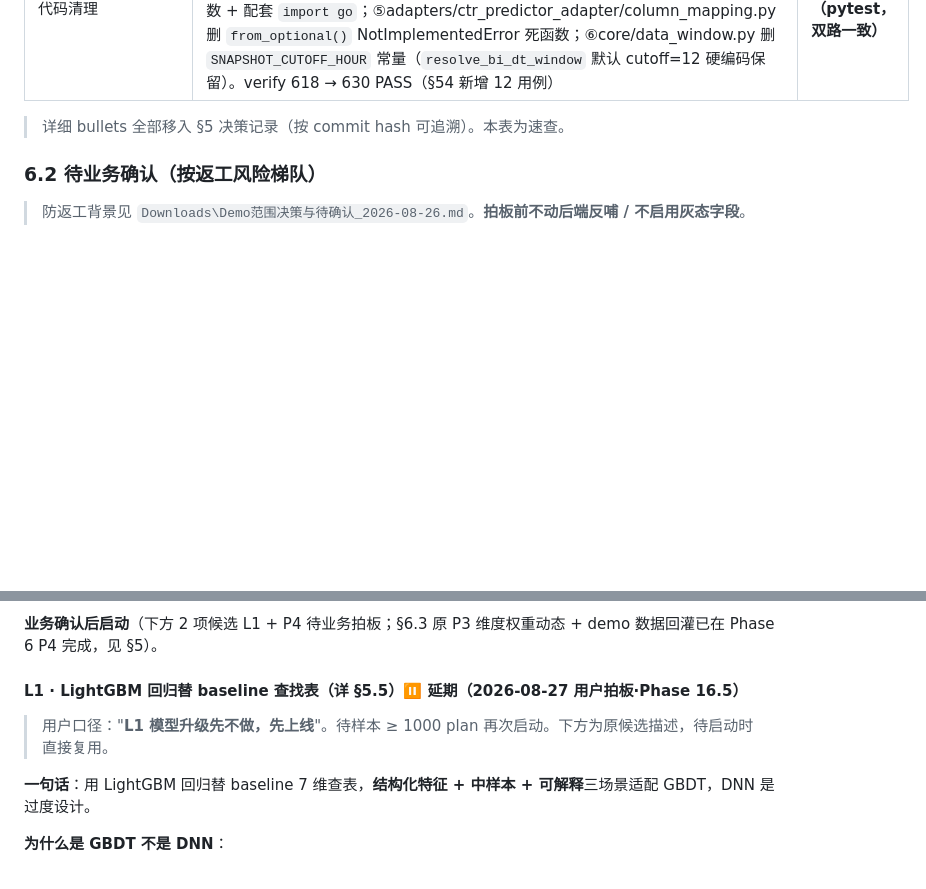
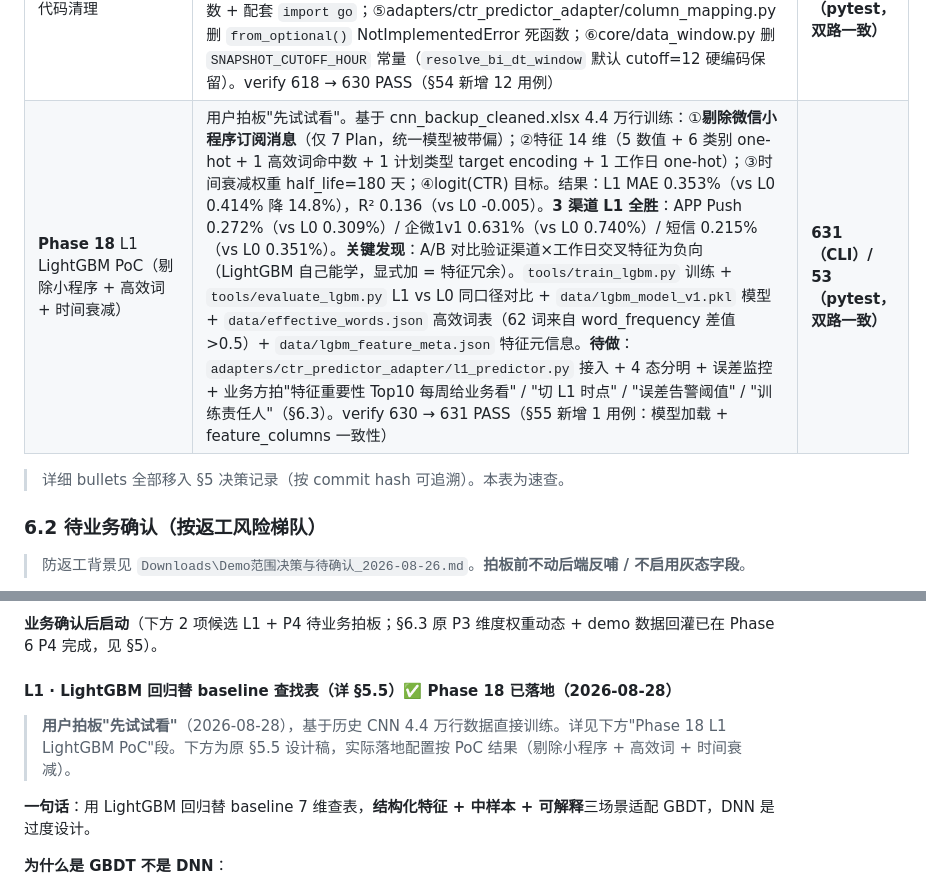
Before and after one commit to ori-yin/mcd-ai-content-platform, a Markdown page: Handoff.md, 2 parts joined by grey strips. Rendered like a GitHub page; blank space fills up the shorter version.

Commit message:
Phase 18: L1 LightGBM PoC（剔除小程序 + 高效词 + 时间衰减）

```diff
--- a/Handoff.md
+++ b/Handoff.md
@@ -340,6 +340,7 @@ CTR 学习 ≠ 复杂模型，但**首先得有"准确率"可量化的指标**
 | **Phase 17** 代码质量清理 · 02 bug + LLM cache + weighted_ctr + 注释对齐 | 用户拍板"检查整体代码质量性能"：①02_copy_diagnosis.py 真 bug：`from core.config import settings` 模块不存在导致页面永远走 Demo → 改用 ui.llm_status.load_config() + ProviderRouter；②services/record_service.py 死代码整文件删除；③core/llm_gateway.ProviderRouter.call 加实例级 LRU cache（512 容量，仅缓存成功响应）；④core/analytics_utils.py 抽 weighted_ctr + weighted_ctr_series 替代 7 处 inline 公式；⑤app.py / pages/00_home.py / core/schemas.py / tools/recalc_text_has_coupon.py 注释对齐 Phase 16.5。verify 574 → 600 PASS（§51 §52 新增 26 用例） | **600（CLI）/ 51（pytest，双路一致）** |
 | **Phase 17.5** 重构 · CSV reader / row dict / rule_engine / 批量分类 | 用户拍板"继续"：①core/csv_utils.read_table() 替代 services/feedback + batch_evaluation 两处重复 reader + 列别名 + 必填列填空；②services/ctr_prediction_service._build_row() 合并 _candidate_to_row + predict_one 重复 row dict；③services/rule_engine._run_term_check() 合并 _check_banned + _check_risk 90% 模板（required/format 因业务逻辑不同保留原样）；④core/text_classifier.classify_coupon_batch() 向量化替代 df.apply(axis=1)（批量场景 50-100x 加速），feedback_service.to_records + tools/recalc_text_has_coupon.infer_text_has_coupon 改调批量版。verify 600 → 618 PASS（§53 新增 18 用例） | **618（CLI）/ 52（pytest，双路一致）** |
 | **Phase 17.6** Streamlit 缓存 + 死代码清理 | 用户拍板"按节奏继续"：①pages/04 删 `__import__("io").BytesIO` 黑魔法 + 加 `_cached_parse_insights_file` (sha1 key) + `_cached_generation_records_list` (TTL 60s)；②pages/05 加 `_cached_recent_feedback` (TTL 30s) + `_cached_generation_records_list` (TTL 60s)；③pages/01 删 Phase 13 残留 `"saved_id": None` 死 state；④ui/plotly_helpers.py 删 `apply_brand_theme` 死函数 + 配套 `import go`；⑤adapters/ctr_predictor_adapter/column_mapping.py 删 `from_optional()` NotImplementedError 死函数；⑥core/data_window.py 删 `SNAPSHOT_CUTOFF_HOUR` 常量（`resolve_bi_dt_window` 默认 cutoff=12 硬编码保留）。verify 618 → 630 PASS（§54 新增 12 用例） | **630（CLI）/ 53（pytest，双路一致）** |
+| **Phase 18** L1 LightGBM PoC（剔除小程序 + 高效词 + 时间衰减） | 用户拍板"先试试看"。基于 cnn_backup_cleaned.xlsx 4.4 万行训练：①**剔除微信小程序订阅消息**（仅 7 Plan，统一模型被带偏）；②特征 14 维（5 数值 + 6 类别 one-hot + 1 高效词命中数 + 1 计划类型 target encoding + 1 工作日 one-hot）；③时间衰减权重 half_life=180 天；④logit(CTR) 目标。结果：L1 MAE 0.353%（vs L0 0.414% 降 14.8%），R² 0.136（vs L0 -0.005）。**3 渠道 L1 全胜**：APP Push 0.272%（vs L0 0.309%）/ 企微1v1 0.631%（vs L0 0.740%）/ 短信 0.215%（vs L0 0.351%）。**关键发现**：A/B 对比验证渠道×工作日交叉特征为负向（LightGBM 自己能学，显式加 = 特征冗余）。`tools/train_lgbm.py` 训练 + `tools/evaluate_lgbm.py` L1 vs L0 同口径对比 + `data/lgbm_model_v1.pkl` 模型 + `data/effective_words.json` 高效词表（62 词来自 word_frequency 差值>0.5）+ `data/lgbm_feature_meta.json` 特征元信息。**待做**：`adapters/ctr_predictor_adapter/l1_predictor.py` 接入 + 4 态分明 + 误差监控 + 业务方拍"特征重要性 Top10 每周给业务看" / "切 L1 时点" / "误差告警阈值" / "训练责任人"（§6.3）。verify 630 → 631 PASS（§55 新增 1 用例：模型加载 + feature_columns 一致性） | **631（CLI）/ 53（pytest，双路一致）** |
 
 > 详细 bullets 全部移入 §5 决策记录（按 commit hash 可追溯）。本表为速查。
 
@@ -418,9 +419,9 @@ CTR 学习 ≠ 复杂模型，但**首先得有"准确率"可量化的指标**
 
 **业务确认后启动**（下方 2 项候选 L1 + P4 待业务拍板；§6.3 原 P3 维度权重动态 + demo 数据回灌已在 Phase 6 P4 完成，见 §5）。
 
-#### L1 · LightGBM 回归替 baseline 查找表（详 §5.5）⏸️ **延期（2026-08-27 用户拍板·Phase 16.5）**
+#### L1 · LightGBM 回归替 baseline 查找表（详 §5.5）✅ **Phase 18 已落地（2026-08-28）**
 
-> 用户口径："**L1 模型升级先不做，先上线**"。待样本 ≥ 1000 plan 再次启动。下方为原候选描述，待启动时直接复用。
+> **用户拍板"先试试看"**（2026-08-28），基于历史 CNN 4.4 万行数据直接训练。详见下方"Phase 18 L1 LightGBM PoC"段。下方为原 §5.5 设计稿，实际落地配置按 PoC 结果（剔除小程序 + 高效词 + 时间衰减）。
 
 **一句话**：用 LightGBM 回归替 baseline 7 维查表，**结构化特征 + 中样本 + 可解释**三场景适配 GBDT，DNN 是过度设计。
 
```
